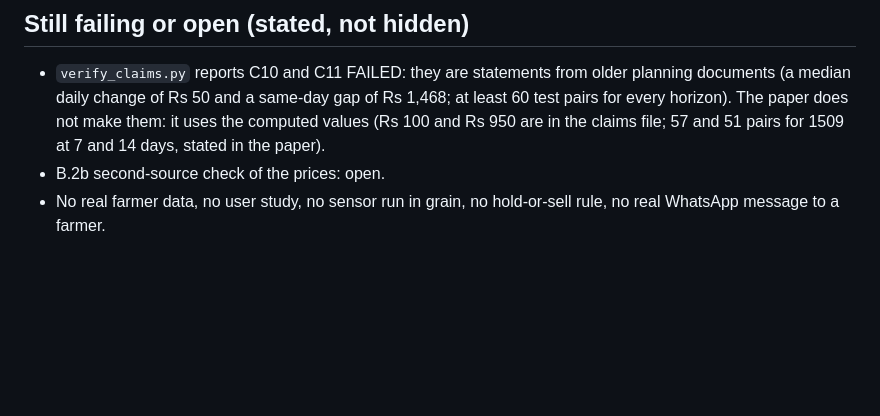
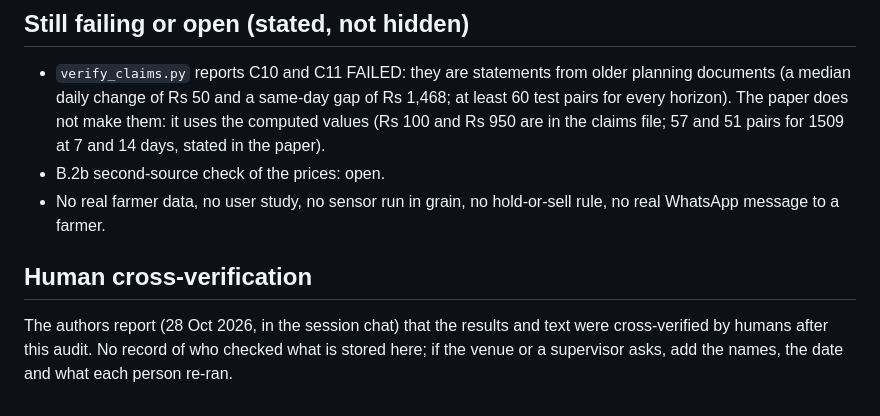
Before and after one commit to Arijit2772-dev/kisaniti_research_paper, a Markdown page: results/audit/AUDIT_2026-10-28.md, the part around the change. GitHub-like rendering; blank space fills up the shorter version.

Commit message:
Audit: note the authors' human cross-verification
Co-Authored-By: Claude Sonnet 5.5 <noreply@anthropic.com>

```diff
--- a/results/audit/AUDIT_2026-10-28.md
+++ b/results/audit/AUDIT_2026-10-28.md
@@ -49,3 +49,7 @@ What was re-checked before the paper is treated as content-final, layer by layer
 - `verify_claims.py` reports C10 and C11 FAILED: they are statements from older planning documents (a median daily change of Rs 50 and a same-day gap of Rs 1,468; at least 60 test pairs for every horizon). The paper does not make them: it uses the computed values (Rs 100 and Rs 950 are in the claims file; 57 and 51 pairs for 1509 at 7 and 14 days, stated in the paper).
 - B.2b second-source check of the prices: open.
 - No real farmer data, no user study, no sensor run in grain, no hold-or-sell rule, no real WhatsApp message to a farmer.
+
+## Human cross-verification
+
+The authors report (28 Oct 2026, in the session chat) that the results and text were cross-verified by humans after this audit. No record of who checked what is stored here; if the venue or a supervisor asks, add the names, the date and what each person re-ran.
```
